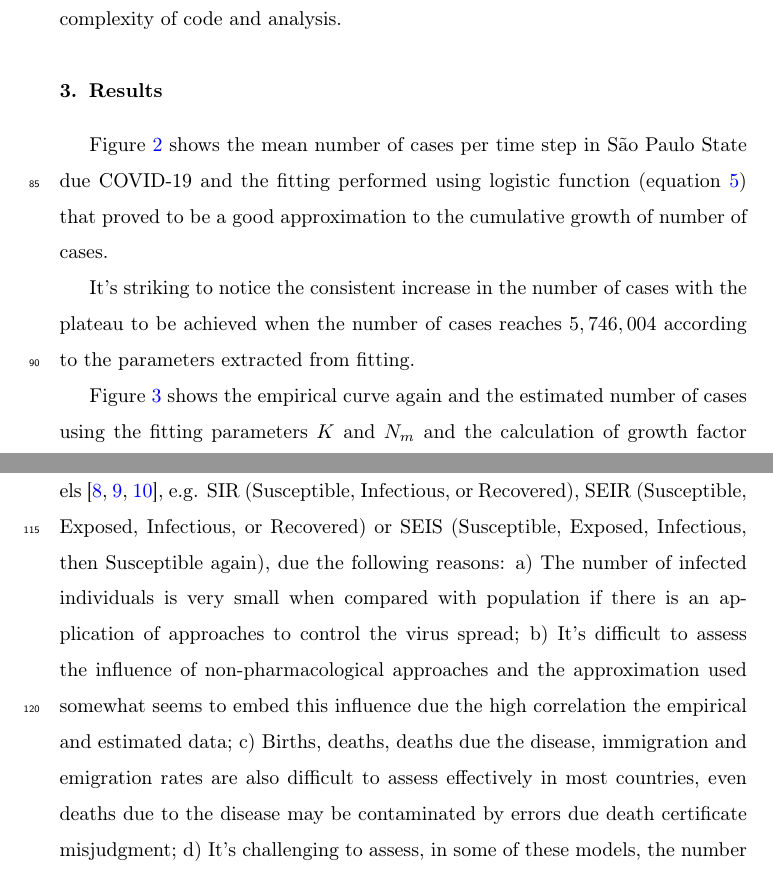
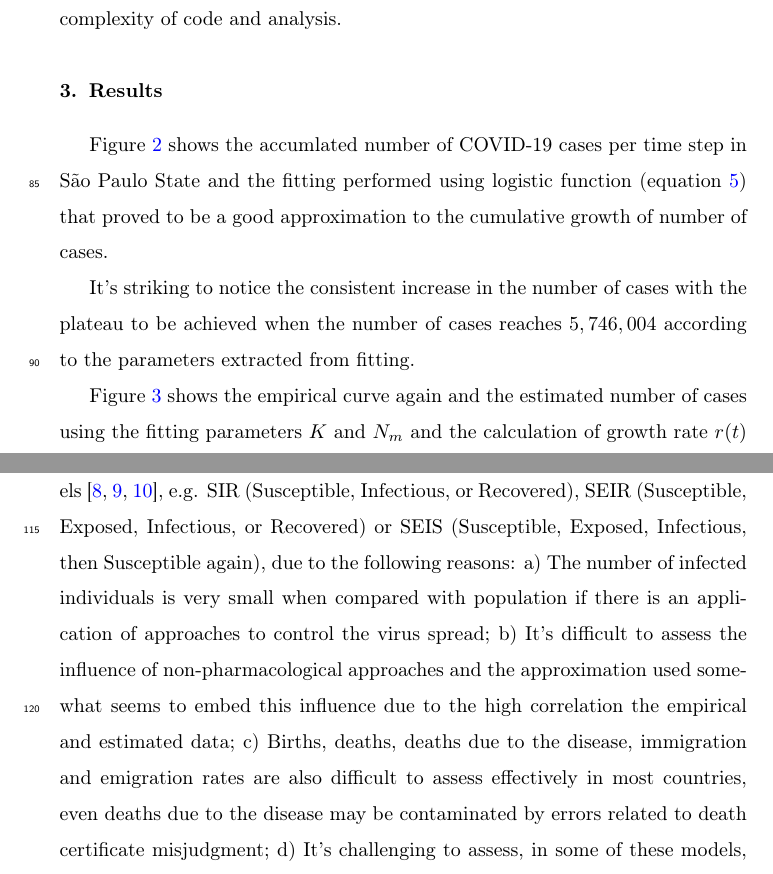
Before and after one commit to aholanda/pandiso, a LaTeX paper (preprint/main.tex): two parts of pages 5 and 7 of 9, joined at a grey line, cut so that both start at the same text. Compiled offline with pdfLaTeX.

Commit message:
fix some grammar errors

```diff
--- a/preprint/main.tex
+++ b/preprint/main.tex
@@ -300,8 +300,9 @@ values  that increases the complexity
 
 \section{Results}
 
-Figure \ref{fig:fit} shows the mean number of cases per
-time step in São Paulo State due \covid\ and
+Figure \ref{fig:fit} shows the accumlated
+number of \covid\ cases per
+time step in São Paulo State and
 the fitting performed using logistic
 function~(equation~\ref{eq:exp:logistic:estimation})
 that proved to be a good approximation to the
@@ -335,7 +336,7 @@ and ``\pgfkeysvalueof{/pandiso/date/last}'', respectively.}
 Figure \ref{fig:estimation} shows the empirical curve again
 and the estimated number of cases using
 the fitting parameters $K$ and $N_m$
-and the calculation of growth factor $r(t)$ using equation \ref{eq:rt},
+and the calculation of growth rate $r(t)$ using equation \ref{eq:rt},
 where the isolation level $i(t)$ is used,
 to plug into logistic function (equation \ref{eq:exp:logistic:estimation})
 and calculate the estimated number of cases $N(t+1)$.
@@ -346,7 +347,7 @@ and calculate the estimated number of cases $N(t+1)$.
 \caption{a) Curve of accumulated number of cases
 and the estimation using the logistic
 function~(equation \ref{eq:exp:logistic:estimation})
-with the growth factor $r(t)$ obtained from equation~\ref{eq:rt}.
+with the growth rate $r(t)$ obtained from equation~\ref{eq:rt}.
 The constant $\lambda$ was calculated using equation~\ref{eq:lambda} with
 $r=\pgfkeysvalueof{/pandiso/fit/r}$
 and $\overline{i\,} = \pgfkeysvalueof{/pandiso/overall/level/mean}
@@ -388,16 +389,16 @@ is really being controlled, reaching a remission in an expected time ahead.
 We adopted a simpler method instead of more detailed
 compartmental models~\cite{Ross1916,Ross1917a,Ross1917b},
 e.g. SIR (Susceptible, Infectious, or Recovered), SEIR (Susceptible, Exposed, Infectious, or Recovered)
-or SEIS (Susceptible, Exposed, Infectious, then Susceptible again), due the following reasons:
+or SEIS (Susceptible, Exposed, Infectious, then Susceptible again), due to the following reasons:
 a) The number of infected individuals is very small when compared with population if there is
     an application of approaches to control the virus spread;
 b) It's difficult to assess the influence of non-pharmacological approaches and the approximation
-    used somewhat seems to embed this influence due the high correlation
+    used somewhat seems to embed this influence due to the high correlation
    the empirical and estimated data;
-c) Births, deaths, deaths due the disease, immigration and emigration rates
+c) Births, deaths, deaths due to the disease, immigration and emigration rates
    are also difficult to assess effectively in most countries,
    even deaths due to the disease
-   may be contaminated by errors due death certificate misjudgment;
+   may be contaminated by errors related to death certificate misjudgment;
 d) It's challenging to assess, in some of these models, the number of
     individuals with repeated infections and the gradual loss of acquired
     immunity because some aspects of the immunization process is
```
Also changed, not shown: preprint/main.tex (8 more changed lines).
